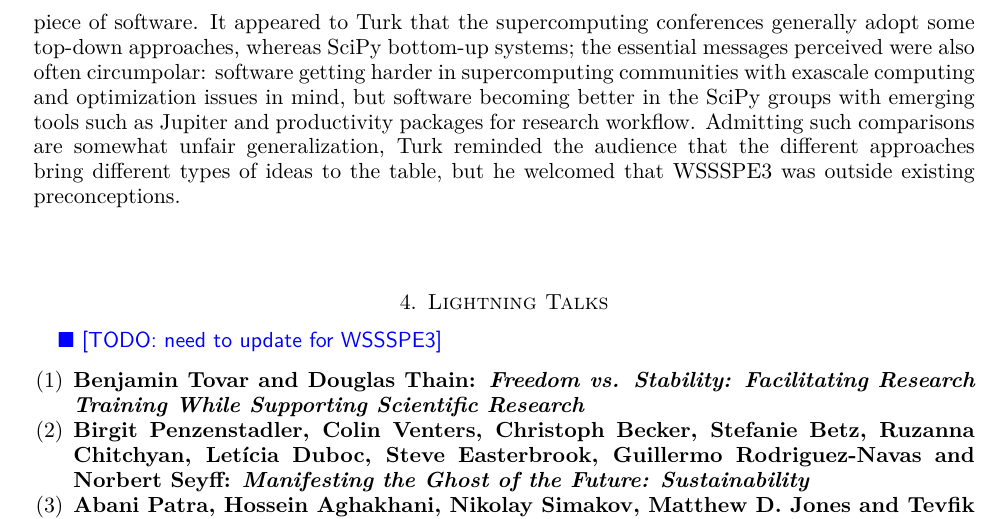
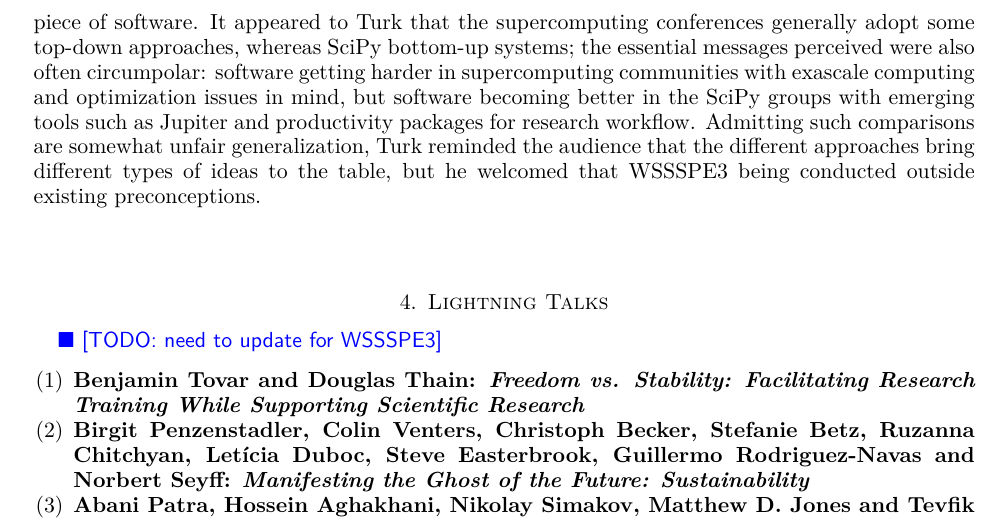
Before and after one commit to WSSSPE/meetings, a LaTeX paper (WSSSPE3/report/WSSSPE3_review.tex): part of page 4 of 19, cut so that both start at the same text. Compiled offline with pdfLaTeX.

Commit message:
Section 3 Keynote: minor changes.

```diff
--- a/WSSSPE3/report/WSSSPE3_review.tex
+++ b/WSSSPE3/report/WSSSPE3_review.tex
@@ -364,7 +364,7 @@ communities with exascale computing and optimization issues in mind, but softwar
 SciPy groups with emerging tools such as Jupiter and productivity packages for research workflow.
 Admitting such comparisons are somewhat unfair generalization, Turk reminded the
 audience that the different approaches bring different types of ideas to the
-table, but he welcomed that WSSSPE3 was outside existing preconceptions.
+table, but he welcomed that WSSSPE3 being conducted outside existing preconceptions.
 
 %%%%%%%%%%%%%%%%%%%%%%%%%%%%%%%%%%%%%%%%%%%%%%%%%%%%%%%%%%%%
 \section{Lightning Talks} \label{sec:lightning}
```
